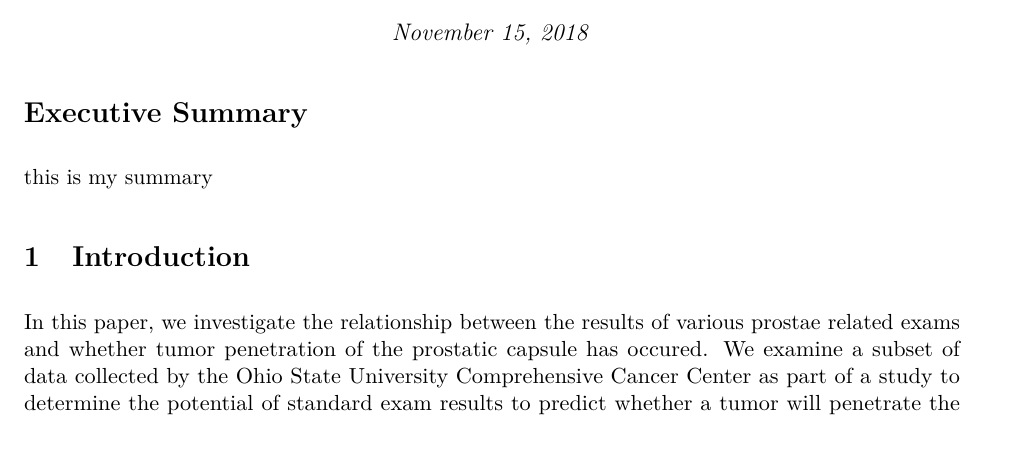
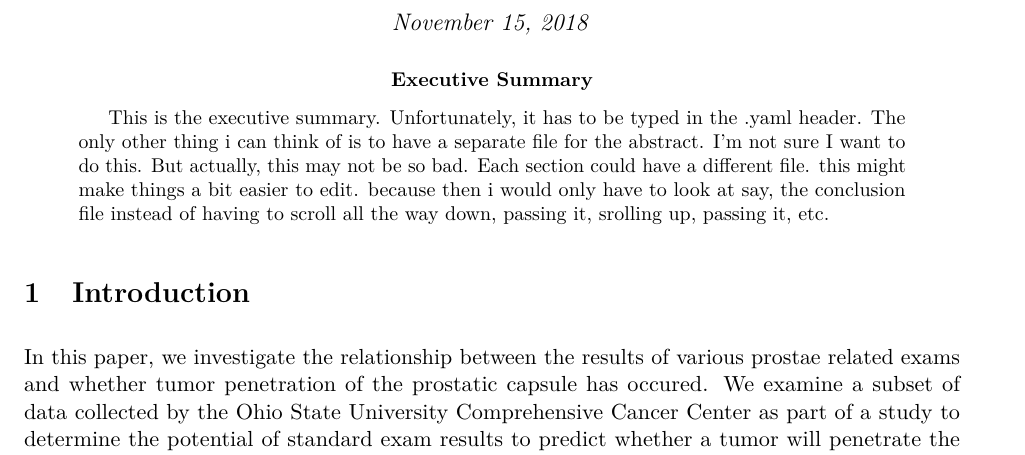
Before and after one commit to asbates/stat696, an R Markdown document (reports/prostate-cancer/prostate-report.Rmd): part of page 1 of 3, cut so that both start at the same text. The pictures show the output file reports/prostate-cancer/prostate-report.pdf that the author committed with the source.

Commit message:
change to "article" class. add section for Executive summary

````diff
--- a/reports/prostate-cancer/prostate-report.Rmd
+++ b/reports/prostate-cancer/prostate-report.Rmd
@@ -2,11 +2,15 @@
 title: "Something About Prostate Cancer"
 author: "Andrew Bates"
 date: "November 15, 2018"
+header-includes:
+  - \renewcommand{\abstractname}{Executive Summary}
 output:
   bookdown::pdf_document2:
     toc: false
+documentclass: article
 geometry: margin=1in
 fontsize: 11pt
+abstract: "This is the executive summary. Unfortunately, it has to be typed in the .yaml header. The only other thing i can think of is to have a separate file for the abstract. I'm not sure I want to do this. But actually, this may not be so bad. Each section could have a different file. this might make things a bit easier to edit. because then i would only have to look at say, the conclusion file instead of having to scroll all the way down, passing it, srolling up, passing it, etc."
 ---
 
 ```{r setup, include=FALSE, message = FALSE}
@@ -18,9 +22,8 @@ library(dplyr)
 prostate <- read_tsv(here("data", "prostate.txt"))
 ```
 
-# Executive Summary {-}
 
-this is my summary
+
 
 
 # Introduction
````
Also changed, not shown: reports/prostate-cancer/prostate-report.pdf.
